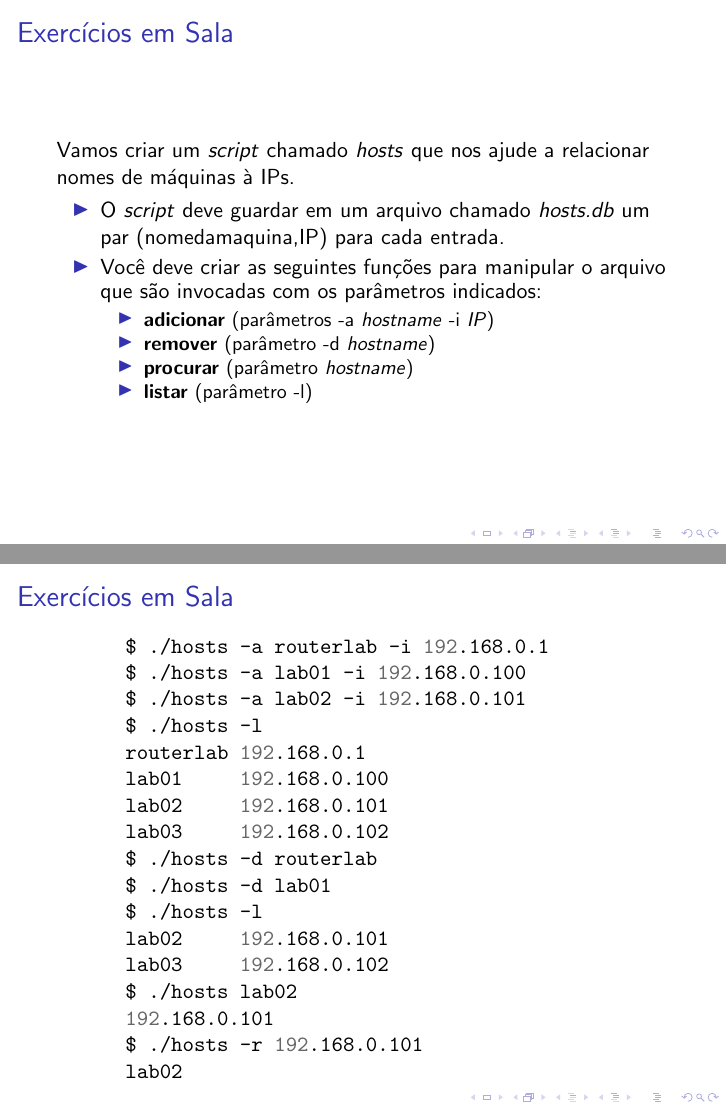
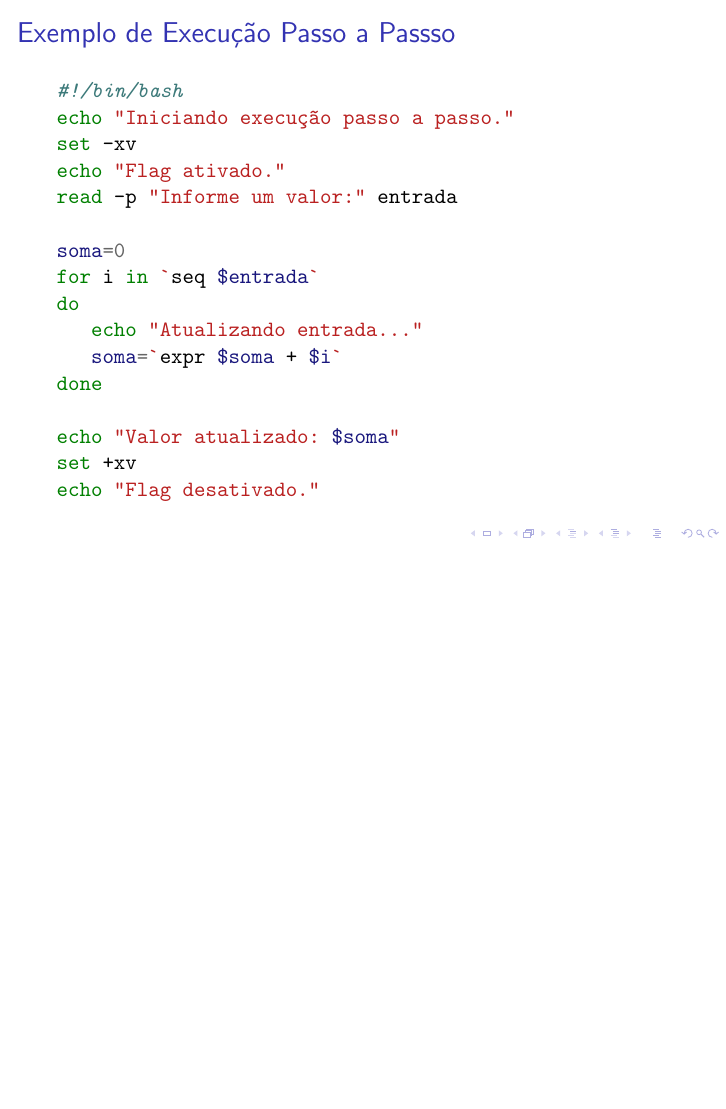
Before and after one commit to joaomarceloalencar/scripts, LaTeX slides (slides/12_miscelanea/miscelanea.tex): pages 14 and 15 of 16 before the commit and page 12 of 12 after it, the two joined at a grey line, the shorter picture padded with empty space. Compiled offline with pdfLaTeX.

Commit message:
Atualizados para 2020.2

```diff
--- a/slides/12_miscelanea/miscelanea.tex
+++ b/slides/12_miscelanea/miscelanea.tex
@@ -93,5 +93,3 @@ funcao [parametro1] [parametro2] ... [parametroN]
       \end{minted}
 \end{frame}
 
-   \begin{frame}
-      \frametitle{Exercícios em Sala}
@@ -214,40 +214,3 @@ echo "Flag desativado."
 \end{frame}
 
 
-   \begin{frame}
-      \frametitle{Exercícios em Sala}
-      Vamos criar um \textit{script} chamado \textit{hosts} que nos ajude a relacionar nomes de máquinas à IPs.
-      \begin{itemize}
-         \item O \textit{script} deve guardar em um arquivo chamado \textit{hosts.db} um par (nomedamaquina,IP) para cada entrada.
-	 \item Você deve criar as seguintes funções para manipular o arquivo que são invocadas com os parâmetros indicados:
-         \begin{itemize}
-            \item \textbf{adicionar} (parâmetros -a \textit{hostname} -i \textit{IP})
-	    \item \textbf{remover} (parâmetro -d \textit{hostname})
-	    \item \textbf{procurar} (parâmetro \textit{hostname})
-	    \item \textbf{listar} (parâmetro -l)
-         \end{itemize}
-      \end{itemize}
-   \end{frame}
-
-   \begin{frame}[fragile]
-      \frametitle{Exercícios em Sala}
-      \begin{minted}{bash}
-      $ ./hosts -a routerlab -i 192.168.0.1
-      $ ./hosts -a lab01 -i 192.168.0.100
-      $ ./hosts -a lab02 -i 192.168.0.101
-      $ ./hosts -l
-      routerlab 192.168.0.1
-      lab01     192.168.0.100
-      lab02     192.168.0.101
-      lab03     192.168.0.102
-      $ ./hosts -d routerlab
-      $ ./hosts -d lab01
-      $ ./hosts -l
-      lab02     192.168.0.101
-      lab03     192.168.0.102
-      $ ./hosts lab02
-      192.168.0.101
-      $ ./hosts -r 192.168.0.101
-      lab02
-      \end{minted}
-\end{frame}
```
Also changed, not shown: slides/11_variaveis_e_vetores/variaveisevetores.tex (+33 -33 lines), slides/12_miscelanea/miscelanea.tex (99 more changed lines). Lines whose indentation alone changed are shown as unchanged.
